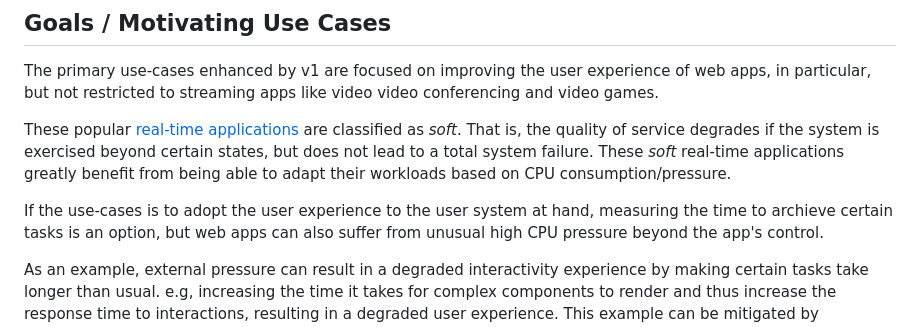
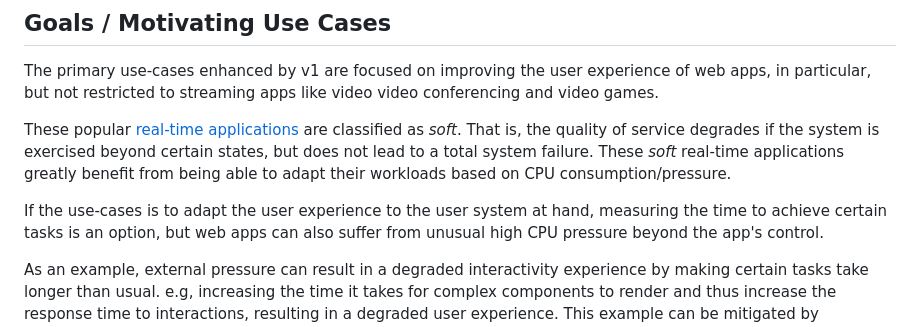
Before and after one commit to w3c/compute-pressure, a Markdown page: README.md, the part around the change. GitHub-like rendering.

Commit message:
Fix nits

```diff
--- a/README.md
+++ b/README.md
@@ -66,7 +66,7 @@ These popular [real-time applications](https://en.wikipedia.org/wiki/Real-time_c
 are classified as _soft_. That is, the quality of service degrades if the system is exercised beyond certain states, but does not lead to a total system failure.
 These _soft_ real-time applications greatly benefit from being able to adapt their workloads based on CPU consumption/pressure.
 
-If the use-cases is to adopt the user experience to the user system at hand, measuring the time to archieve
+If the use-cases is to adapt the user experience to the user system at hand, measuring the time to achieve
 certain tasks is an option, but web apps can also suffer from unusual high CPU pressure beyond the app's control.
 
 As an example, external pressure can result in a degraded interactivity experience by making certain tasks take longer than usual. e.g,
```
